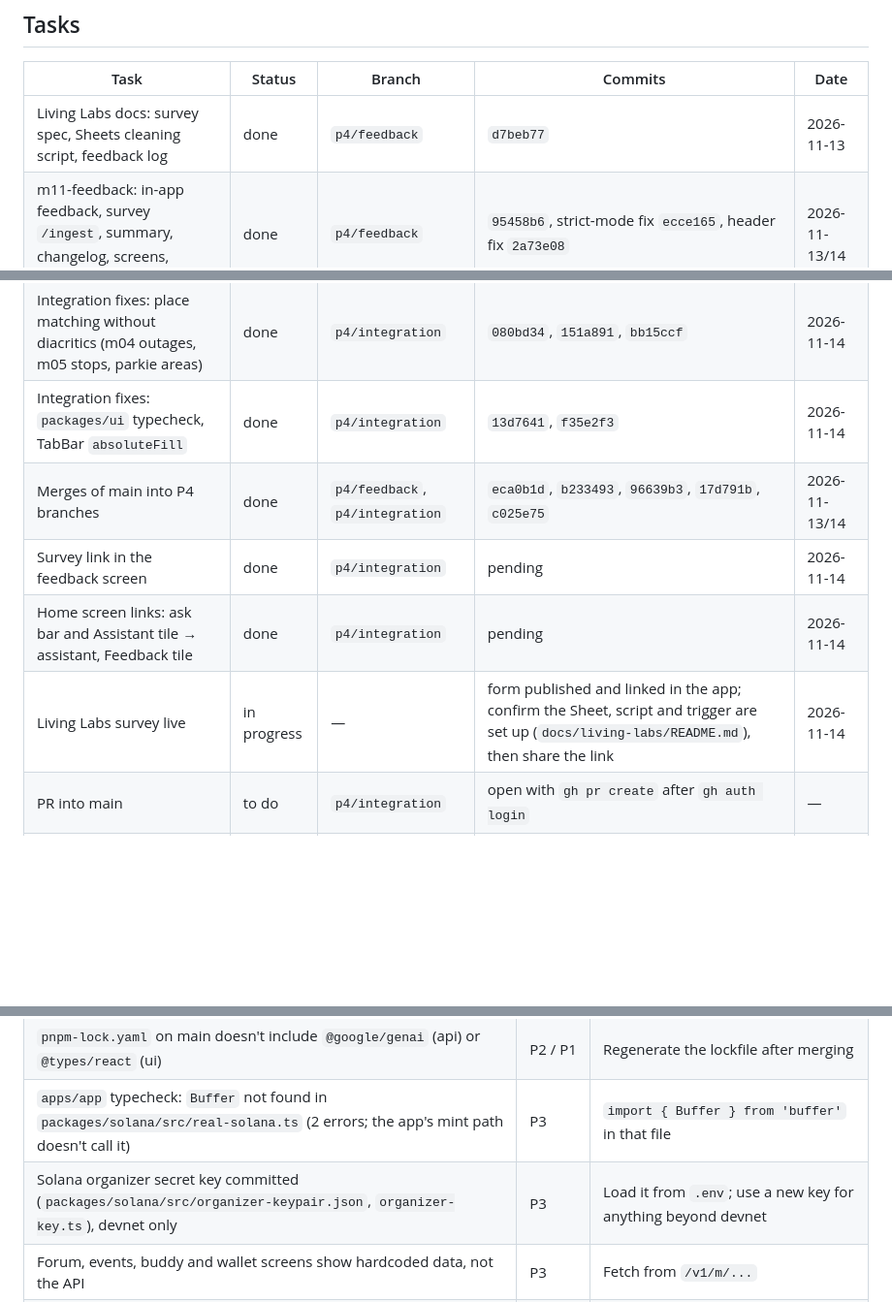
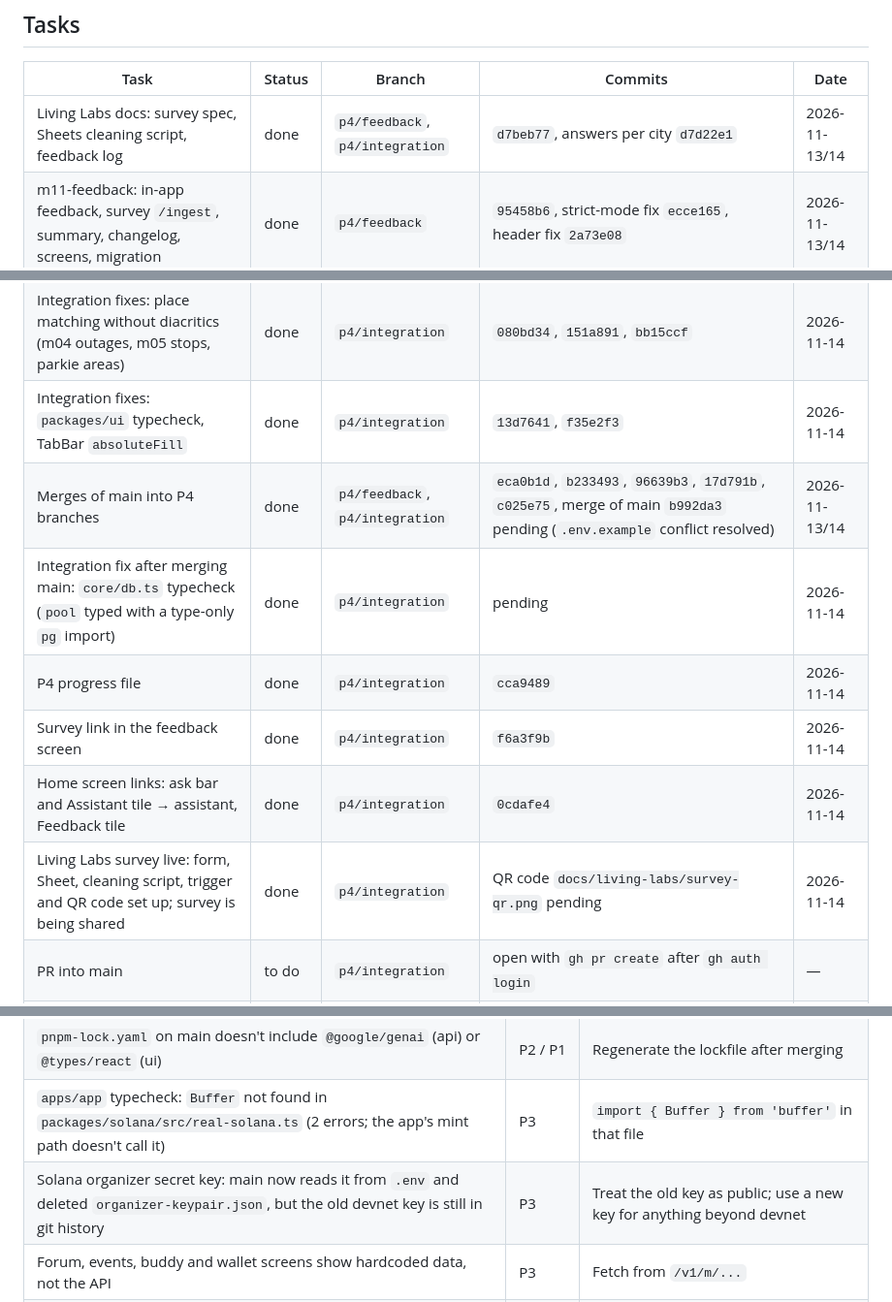
Before and after one commit to bisquitew/unihackers, a Markdown page: docs/p4-progress.md, 3 parts joined by grey strips. Shown at 97% size. Drawn GitHub-style; blank space fills up the shorter version.

Commit message:
docs(p4): fill in commit hashes and mark the Living Labs survey live :3

```diff
--- a/docs/p4-progress.md
+++ b/docs/p4-progress.md
@@ -8,17 +8,19 @@ Last updated: 2026-11-14 · working branch: `p4/integration`
 
 | Task | Status | Branch | Commits | Date |
 | --- | --- | --- | --- | --- |
-| Living Labs docs: survey spec, Sheets cleaning script, feedback log | done | `p4/feedback` | `d7beb77` | 2026-11-13 |
+| Living Labs docs: survey spec, Sheets cleaning script, feedback log | done | `p4/feedback`, `p4/integration` | `d7beb77`, answers per city `d7d22e1` | 2026-11-13/14 |
 | m11-feedback: in-app feedback, survey `/ingest`, summary, changelog, screens, migration | done | `p4/feedback` | `95458b6`, strict-mode fix `ecce165`, header fix `2a73e08` | 2026-11-13/14 |
 | m10-assistant: Gemini chat with function calling over all modules' tools, chat screen | done | `p4/assistant` | `9b3adec` (SDK), `e63c362` (API), `05117ff` (screen), `c08f87f` (registry), `ea7db20` (language + rate limit), header fix `2a73e08` | 2026-11-13/14 |
 | Integration fixes: app/workers dependencies, react-native-web | done | `fix/api-startup` | `80f8d30`, `0b05e5a`, `7623ffe` | 2026-11-13 |
 | Integration fixes: workers on Windows, P2 test scripts on Windows | done | `p4/integration` | `f0d49cf`, `213e919` | 2026-11-14 |
 | Integration fixes: place matching without diacritics (m04 outages, m05 stops, parkie areas) | done | `p4/integration` | `080bd34`, `151a891`, `bb15ccf` | 2026-11-14 |
 | Integration fixes: `packages/ui` typecheck, TabBar `absoluteFill` | done | `p4/integration` | `13d7641`, `f35e2f3` | 2026-11-14 |
-| Merges of main into P4 branches | done | `p4/feedback`, `p4/integration` | `eca0b1d`, `b233493`, `96639b3`, `17d791b`, `c025e75` | 2026-11-13/14 |
-| Survey link in the feedback screen | done | `p4/integration` | pending | 2026-11-14 |
-| Home screen links: ask bar and Assistant tile → assistant, Feedback tile | done | `p4/integration` | pending | 2026-11-14 |
-| Living Labs survey live | in progress | — | form published and linked in the app; confirm the Sheet, script and trigger are set up (`docs/living-labs/README.md`), then share the link | 2026-11-14 |
+| Merges of main into P4 branches | done | `p4/feedback`, `p4/integration` | `eca0b1d`, `b233493`, `96639b3`, `17d791b`, `c025e75`, merge of main `b992da3` pending (`.env.example` conflict resolved) | 2026-11-13/14 |
+| Integration fix after merging main: `core/db.ts` typecheck (`pool` typed with a type-only `pg` import) | done | `p4/integration` | pending | 2026-11-14 |
+| P4 progress file | done | `p4/integration` | `cca9489` | 2026-11-14 |
+| Survey link in the feedback screen | done | `p4/integration` | `f6a3f9b` | 2026-11-14 |
+| Home screen links: ask bar and Assistant tile → assistant, Feedback tile | done | `p4/integration` | `0cdafe4` | 2026-11-14 |
+| Living Labs survey live: form, Sheet, cleaning script, trigger and QR code set up; survey is being shared | done | `p4/integration` | QR code `docs/living-labs/survey-qr.png` pending | 2026-11-14 |
 | PR into main | to do | `p4/integration` | open with `gh pr create` after `gh auth login` | — |
 | m02-visitor-info: practical info RO/EN, assistant tools | to do | — | — | — |
 | m06-smell: one-tap reports, hypertable, map layer, wind | to do | — | needs `DATABASE_URL` from P2 and a map component from P1 | — |
@@ -54,7 +56,7 @@ cd apps/app && npx expo start --web
 | Tiger Data is simulated (`[MOCK]`), no `DATABASE_URL` locally | P2 | Share the connection string |
 | `pnpm-lock.yaml` on main doesn't include `@google/genai` (api) or `@types/react` (ui) | P2 / P1 | Regenerate the lockfile after merging |
 | `apps/app` typecheck: `Buffer` not found in `packages/solana/src/real-solana.ts` (2 errors; the app's mint path doesn't call it) | P3 | `import { Buffer } from 'buffer'` in that file |
-| Solana organizer secret key committed (`packages/solana/src/organizer-keypair.json`, `organizer-key.ts`), devnet only | P3 | Load it from `.env`; use a new key for anything beyond devnet |
+| Solana organizer secret key: main now reads it from `.env` and deleted `organizer-keypair.json`, but the old devnet key is still in git history | P3 | Treat the old key as public; use a new key for anything beyond devnet |
 | Forum, events, buddy and wallet screens show hardcoded data, not the API | P3 | Fetch from `/v1/m/...` |
 | Map, Community and Profile tabs are "Coming soon"; no map component yet (m06 needs one) | P1 | Shared `<Map>` |
 | Seed Colterm outage restore time (13 Nov 22:00) is in the past | P2 | Refresh seed dates |
```
